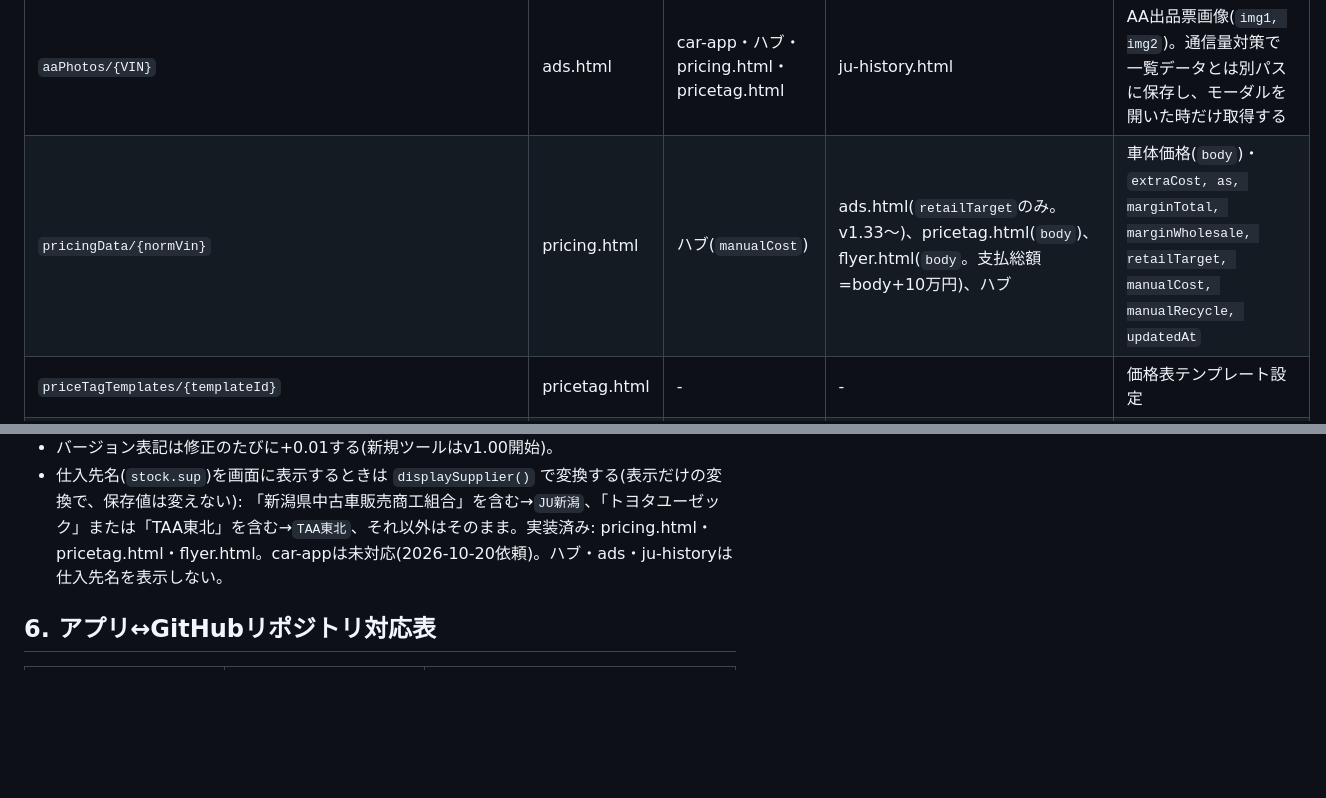
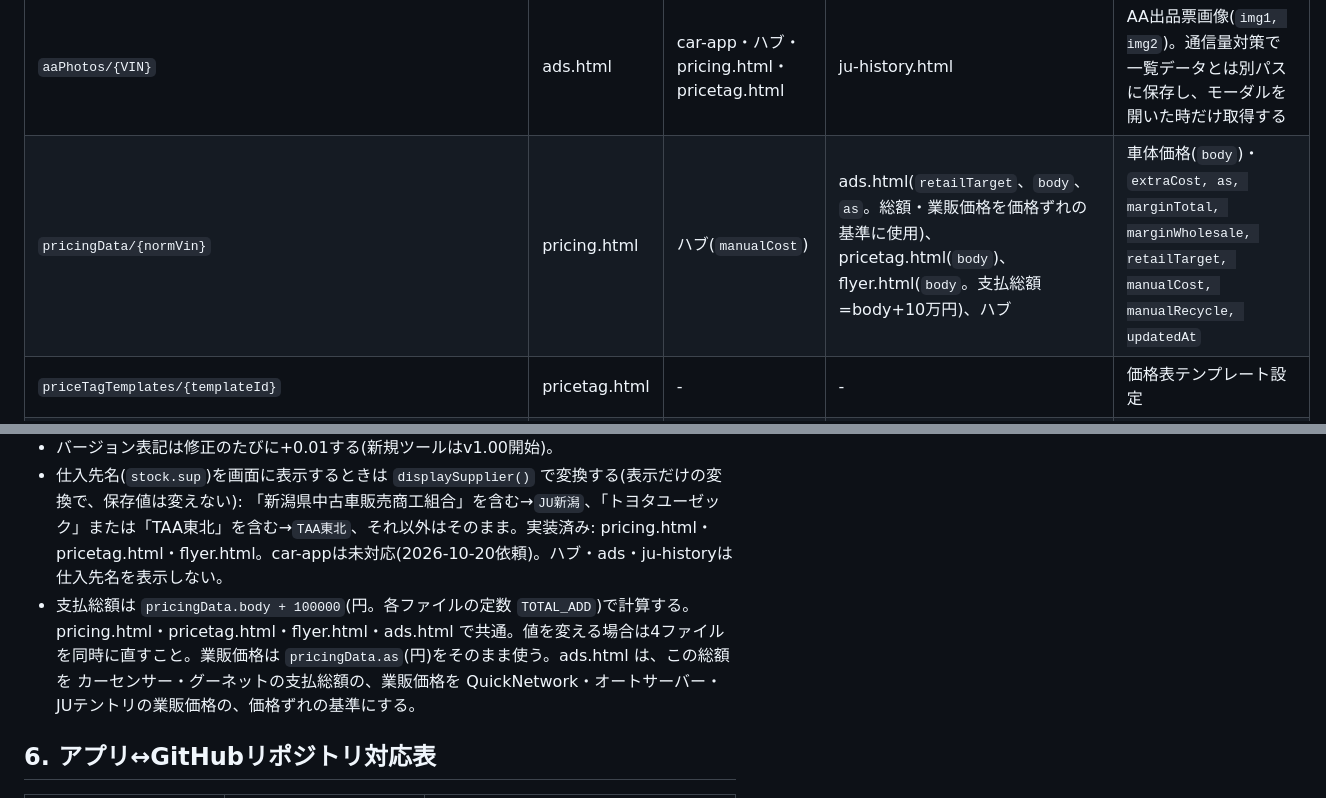
Before and after one commit to cielautoworks/ciel-system, a Markdown page: shared_contract.md, 2 parts joined by grey strips. Rendered like a GitHub page; blank space fills up the shorter version.

Commit message:
shared_contract.md: adsがpricingの総額・業販価格を価格ずれの基準に使う仕様と、支払総額の共通ルールを追記
Co-Authored-By: Claude Opus 5.5 <noreply@anthropic.com>

```diff
--- a/shared_contract.md
+++ b/shared_contract.md
@@ -48,7 +48,7 @@ const firebaseConfig = {
 | `adsData/lastUpdated, noGyohanVins, manualShufuku, excludedVins` | ads.html | - | pricetag.html(manualShufuku)、flyer.html(manualShufuku) | 更新日時・業販除外フラグ・修復歴手動設定・掲載対象外の車両(`excludedVins/{正式VIN}=true`。ads.html v1.34〜。キーはcanonicalVinMapの正式VIN。他ツールは現時点で未使用) |
 | `adsData/aaPhotoCounts` | ads.html | car-app・ハブ・pricing.html・pricetag.html(いずれも全体を上書き) | ju-history.html | AA画像枚数 |
 | `aaPhotos/{VIN}` | ads.html | car-app・ハブ・pricing.html・pricetag.html | ju-history.html | AA出品票画像(`img1, img2`)。通信量対策で一覧データとは別パスに保存し、モーダルを開いた時だけ取得する |
-| `pricingData/{normVin}` | pricing.html | ハブ(`manualCost`) | ads.html(`retailTarget`のみ。v1.33〜)、pricetag.html(`body`)、flyer.html(`body`。支払総額=body+10万円)、ハブ | 車体価格(`body`)・`extraCost, as, marginTotal, marginWholesale, retailTarget, manualCost, manualRecycle, updatedAt` |
+| `pricingData/{normVin}` | pricing.html | ハブ(`manualCost`) | ads.html(`retailTarget`、`body`、`as`。総額・業販価格を価格ずれの基準に使用)、pricetag.html(`body`)、flyer.html(`body`。支払総額=body+10万円)、ハブ | 車体価格(`body`)・`extraCost, as, marginTotal, marginWholesale, retailTarget, manualCost, manualRecycle, updatedAt` |
 | `priceTagTemplates/{templateId}` | pricetag.html | - | - | 価格表テンプレート設定 |
 | `priceTagData/{vin}/manual/{field}`, `printTarget`, `templateId`, `lastPrintedAt`, `lastPrintedPrice` | pricetag.html | - | - | 一覧の個別編集値・印刷対象・使用テンプレート・最終印刷日時と価格 |
 | `flyerLayouts/{layoutId}` | flyer.html | - | - | チラシのレイアウト(配置・サイズ・番号・コマデザイン等の小さなJSON。画像なし)。キーは各レイアウトのID(英数字)で、数は可変。削除したレイアウトは `{deleted:true, ua}` の目印を残す(他のパソコンへ削除を伝えるため)。各レイアウトJSONに、選択した車台番号(normVin)の配列 `cars`(掲載順)を含む。変更の0.5秒後に自動保存 |
@@ -93,6 +93,7 @@ function normVin(v){ return (v||'').replace(/\s+/g,'').toUpperCase(); }
 - 新しいツールを作る場合、ads.html・ju-history.htmlと同じ見た目・設計(ダークモード対応、カード/テーブルのCSSパターン、Firebase共有)を踏襲する。
 - バージョン表記は修正のたびに+0.01する(新規ツールはv1.00開始)。
 - 仕入先名(`stock.sup`)を画面に表示するときは `displaySupplier()` で変換する(表示だけの変換で、保存値は変えない): 「新潟県中古車販売商工組合」を含む→`JU新潟`、「トヨタユーゼック」または「TAA東北」を含む→`TAA東北`、それ以外はそのまま。実装済み: pricing.html・pricetag.html・flyer.html。car-appは未対応(2026-10-20依頼)。ハブ・ads・ju-historyは仕入先名を表示しない。
+- 支払総額は `pricingData.body + 100000`(円。各ファイルの定数 `TOTAL_ADD`)で計算する。pricing.html・pricetag.html・flyer.html・ads.html で共通。値を変える場合は4ファイルを同時に直すこと。業販価格は `pricingData.as`(円)をそのまま使う。ads.html は、この総額を カーセンサー・グーネットの支払総額の、業販価格を QuickNetwork・オートサーバー・JUテントリの業販価格の、価格ずれの基準にする。
 
 ## 6. アプリ↔GitHubリポジトリ対応表
 
```
